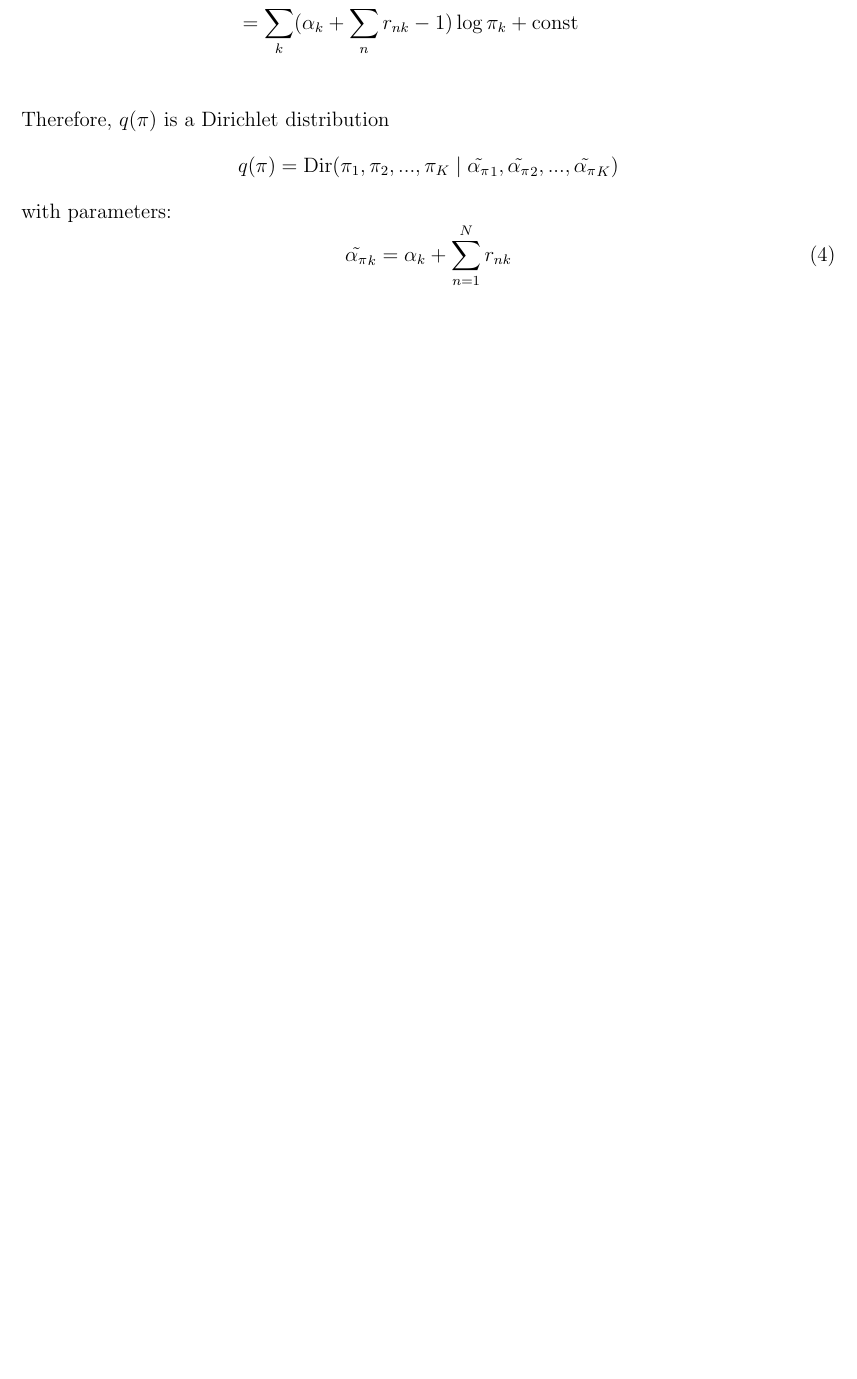
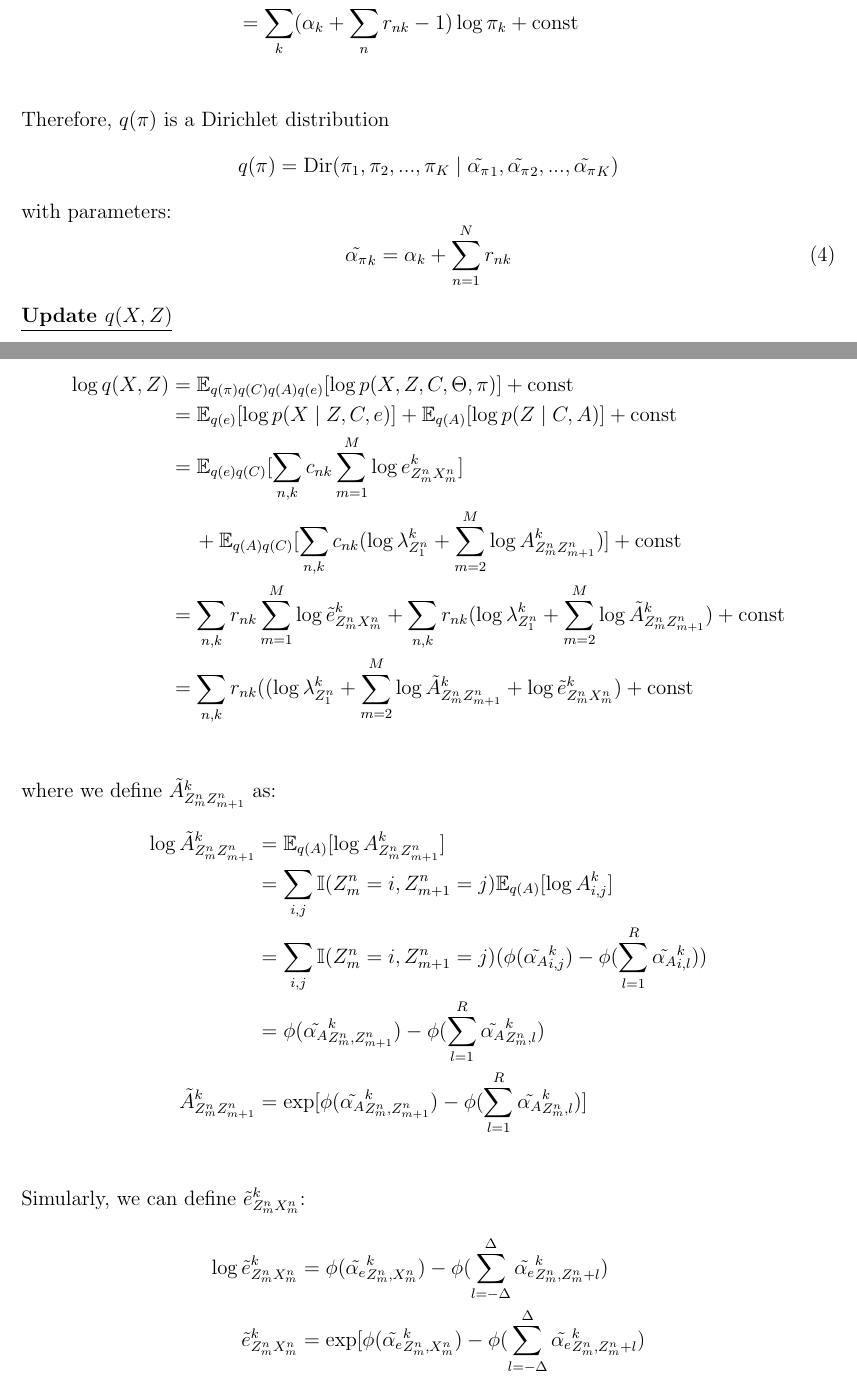
Before and after one commit to chris4540/DD2434_Advanced_ML, a LaTeX document (assign2/ChunHungLin_a2.tex): part of page 4 of 7 before the commit and two parts of pages 4 and 5 of 8 after it, the two joined at a grey line, cut so that both start at the same text, the shorter picture padded with empty space. Compiled offline with pdfLaTeX.

Commit message:
[2.8] q(X,Z) part 1

```diff
--- a/assign2/ChunHungLin_a2.tex
+++ b/assign2/ChunHungLin_a2.tex
@@ -176,6 +176,44 @@ with parameters:
 \begin{equation}
     \tilde{\alpha_{\pi}}_k = \alpha_k + \sum_{n=1}^{N}r_{nk}
 \end{equation}
+% Update Q(X, Z)
+\begin{flushleft}
+    \textbf{\underline{Update $q(X, Z)$}}
+\end{flushleft}
+\begin{align*}
+    \log q(X, Z) &= \mathbb{E}_{q(\pi)q(C)q(A)q(e)}[\log p(X, Z, C, \Theta, \pi)] + \text{const} \\
+    &= \mathbb{E}_{q(e)}[\log p(X \mid Z, C, e)] + \mathbb{E}_{q(A)}[\log p(Z \mid C, A)]
+       + \text{const} \\
+    &= \mathbb{E}_{q(e)q(C)}[\sum_{n,k}c_{nk}\sum_{m=1}^{M}\log e^k_{Z^n_m X^n_m}] \\
+    &\hspace{0.5cm}  + \mathbb{E}_{q(A)q(C)}[\sum_{n,k}c_{nk}(\log\lambda^k_{Z^n_{1}} + \sum_{m=2}^{M}\log A^k_{Z^n_{m}Z^n_{m+1}})]
+       + \text{const} \\
+    &= \sum_{n,k}r_{nk}\sum_{m=1}^{M}\log \tilde{e}^k_{Z^n_m X^n_m}
+        + \sum_{n,k}r_{nk}(\log\lambda^k_{Z^n_{1}} + \sum_{m=2}^{M}\log \tilde{A}^k_{Z^n_{m}Z^n_{m+1}})
+        + \text{const} \\
+    &= \sum_{n,k}r_{nk}(
+        (\log\lambda^k_{Z^n_{1}} + \sum_{m=2}^{M}\log \tilde{A}^k_{Z^n_{m}Z^n_{m+1}}
+        +\log \tilde{e}^k_{Z^n_m X^n_m})
+        + \text{const} \\
+\end{align*}
+where we define $\tilde{A}^k_{Z^n_{m}Z^n_{m+1}}$ as:
+\begin{align*}
+    \log \tilde{A}^k_{Z^n_{m}Z^n_{m+1}} &= \mathbb{E}_{q(A)}[\log A^k_{Z^n_{m}Z^n_{m+1}}] \\
+    &= \sum_{i,j}\mathbb{I}(Z^n_{m} = i, Z^n_{m+1}=j)\mathbb{E}_{q(A)}[\log A^k_{i,j}] \\
+    &= \sum_{i,j}\mathbb{I}(Z^n_{m} = i, Z^n_{m+1}=j)
+    (\phi(\tilde{\alpha_{A}}^k_{i,j}) -\phi(\sum_{l=1}^{R}\tilde{\alpha_{A}}^k_{i,l})) \\
+    &= \phi(\tilde{\alpha_{A}}^k_{Z^n_{m},Z^n_{m+1}}) -\phi(\sum_{l=1}^{R}\tilde{\alpha_{A}}^k_{Z^n_{m},l}) \\
+    \tilde{A}^k_{Z^n_{m}Z^n_{m+1}} &=
+    \exp[\phi(\tilde{\alpha_{A}}^k_{Z^n_{m},Z^n_{m+1}}) -\phi(\sum_{l=1}^{R}\tilde{\alpha_{A}}^k_{Z^n_{m},l})] \\
+\end{align*}
+Simularly, we can define $\tilde{e}^k_{Z^n_m X^n_m}$:
+\begin{align*}
+    % log b_tilde
+    \log \tilde{e}^k_{Z^n_m X^n_m}
+    &= \phi(\tilde{\alpha_{e}}^k_{Z^n_{m},X^n_{m}}) -\phi(\sum_{l=-\Delta}^{\Delta}\tilde{\alpha_{e}}^k_{Z^n_{m},Z^n_{m}+l})\\
+    \tilde{e}^k_{Z^n_m X^n_m} &=
+    \exp[\phi(\tilde{\alpha_{e}}^k_{Z^n_{m},X^n_{m}}) -\phi(\sum_{l=-\Delta}^{\Delta}\tilde{\alpha_{e}}^k_{Z^n_{m},Z^n_{m}+l})\\
+\end{align*}
+
 \end{problem}
 \pagebreak
 
```
Also changed, not shown: assign2/ChunHungLin_a2.tex (6 more changed lines).
